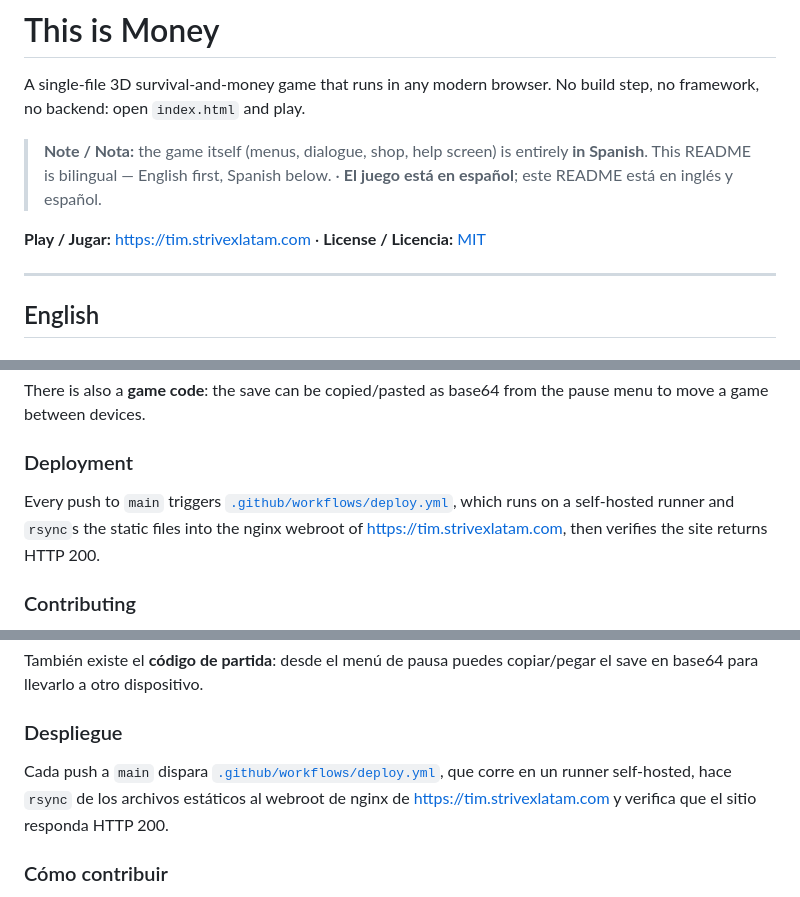
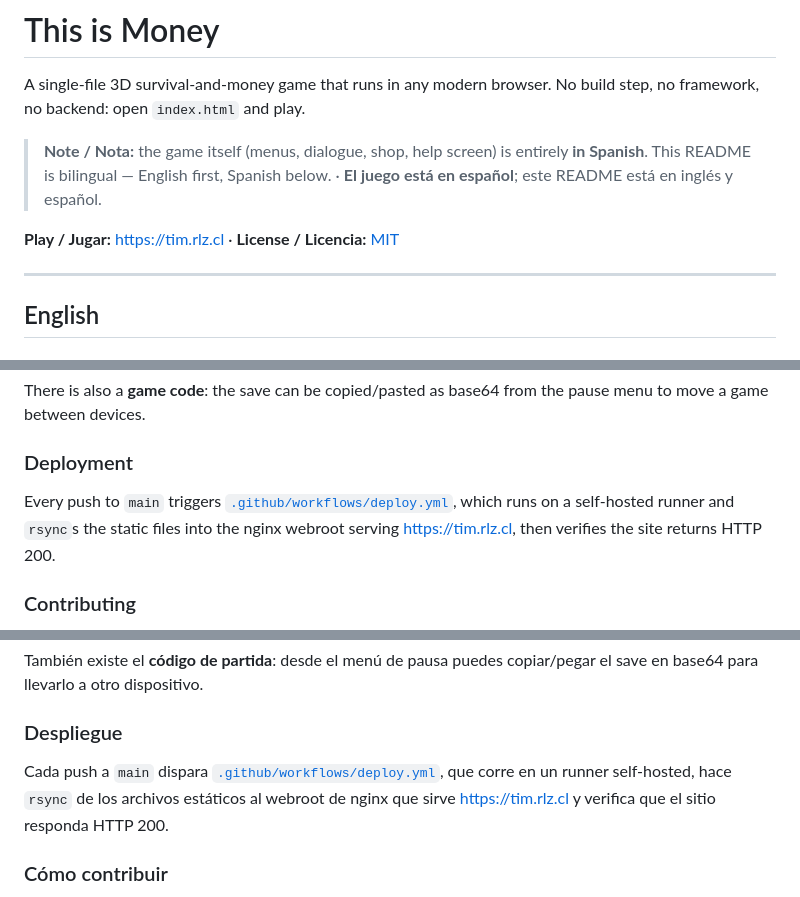
Before and after one commit to jpreyestCL/thisismoney, a Markdown page: README.md, 3 parts joined by grey strips. GitHub-like rendering.

Commit message:
docs: usar tim.rlz.cl como URL del juego (#6)
El README apuntaba a tim.strivexlatam.com. Los dos dominios sirven
exactamente el mismo contenido (verificado: mismo sha del index.html),
pero el dominio bueno es tim.rlz.cl.

No toca deploy.yml: el workflow sigue usando la ruta
/var/www/tim.strivexlatam.com como webroot y ese host para verificar,
que es lo que hay configurado hoy en nginx y funciona.

Co-authored-by: claude-flow <ruv@ruv.net>

```diff
--- a/README.md
+++ b/README.md
@@ -4,7 +4,7 @@ A single-file 3D survival-and-money game that runs in any modern browser. No bui
 
 > **Note / Nota:** the game itself (menus, dialogue, shop, help screen) is entirely **in Spanish**. This README is bilingual — English first, Spanish below. · **El juego está en español**; este README está en inglés y español.
 
-**Play / Jugar:** https://tim.strivexlatam.com · **License / Licencia:** [MIT](LICENSE)
+**Play / Jugar:** https://tim.rlz.cl · **License / Licencia:** [MIT](LICENSE)
 
 ---
 
@@ -92,7 +92,7 @@ There is also a **game code**: the save can be copied/pasted as base64 from the
 
 ### Deployment
 
-Every push to `main` triggers [`.github/workflows/deploy.yml`](.github/workflows/deploy.yml), which runs on a self-hosted runner and `rsync`s the static files into the nginx webroot of https://tim.strivexlatam.com, then verifies the site returns HTTP 200.
+Every push to `main` triggers [`.github/workflows/deploy.yml`](.github/workflows/deploy.yml), which runs on a self-hosted runner and `rsync`s the static files into the nginx webroot serving https://tim.rlz.cl, then verifies the site returns HTTP 200.
 
 ### Contributing
 
@@ -197,7 +197,7 @@ También existe el **código de partida**: desde el menú de pausa puedes copiar
 
 ### Despliegue
 
-Cada push a `main` dispara [`.github/workflows/deploy.yml`](.github/workflows/deploy.yml), que corre en un runner self-hosted, hace `rsync` de los archivos estáticos al webroot de nginx de https://tim.strivexlatam.com y verifica que el sitio responda HTTP 200.
+Cada push a `main` dispara [`.github/workflows/deploy.yml`](.github/workflows/deploy.yml), que corre en un runner self-hosted, hace `rsync` de los archivos estáticos al webroot de nginx que sirve https://tim.rlz.cl y verifica que el sitio responda HTTP 200.
 
 ### Cómo contribuir
 
```
